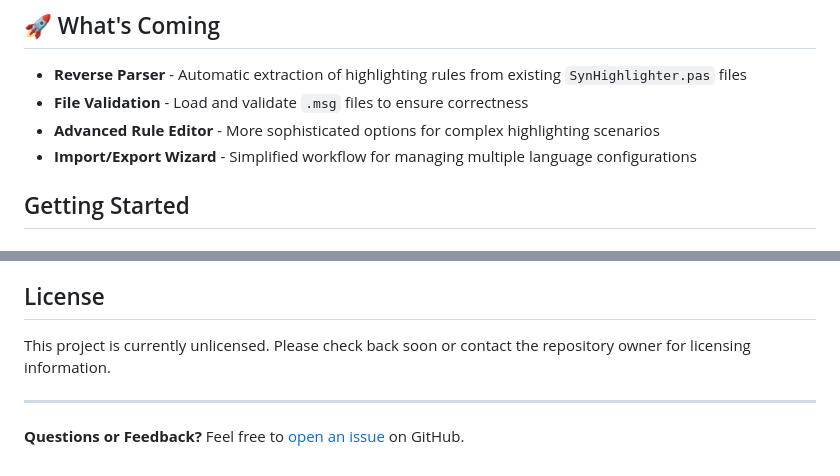
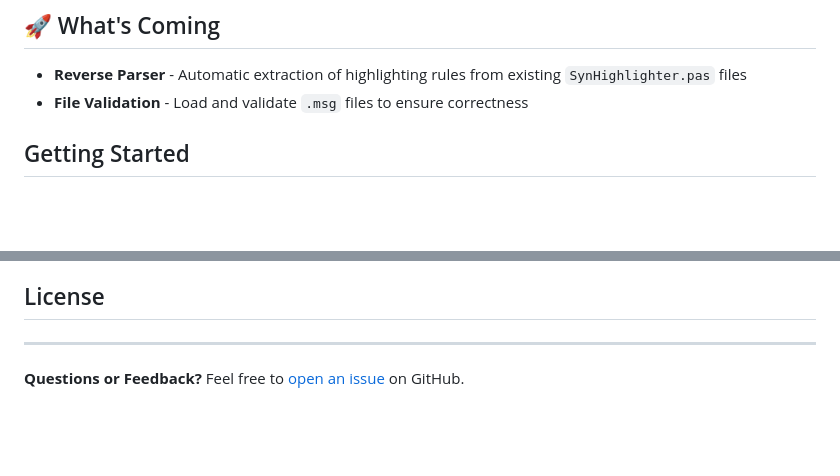
Before and after one commit to GrooverMD/SynEditMsgDesigner, a Markdown page: README.md, 2 parts joined by grey strips. GitHub-like rendering; blank space fills up the shorter version.

```diff
--- a/README.md
+++ b/README.md
@@ -30,8 +30,6 @@ SynEditMsgDesigner is a visual tool designed to simplify the creation and editin
 
 - **Reverse Parser** - Automatic extraction of highlighting rules from existing `SynHighlighter.pas` files
 - **File Validation** - Load and validate `.msg` files to ensure correctness
-- **Advanced Rule Editor** - More sophisticated options for complex highlighting scenarios
-- **Import/Export Wizard** - Simplified workflow for managing multiple language configurations
 
 ## Getting Started
 
@@ -88,8 +86,6 @@ Contributions are welcome! If you'd like to help improve SynEditMsgDesigner:
 
 ## License
 
-This project is currently unlicensed. Please check back soon or contact the repository owner for licensing information.
-
 ---
 
 **Questions or Feedback?** Feel free to [open an issue](https://github.com/GrooverMD/SynEditMsgDesigner/issues) on GitHub.
```
